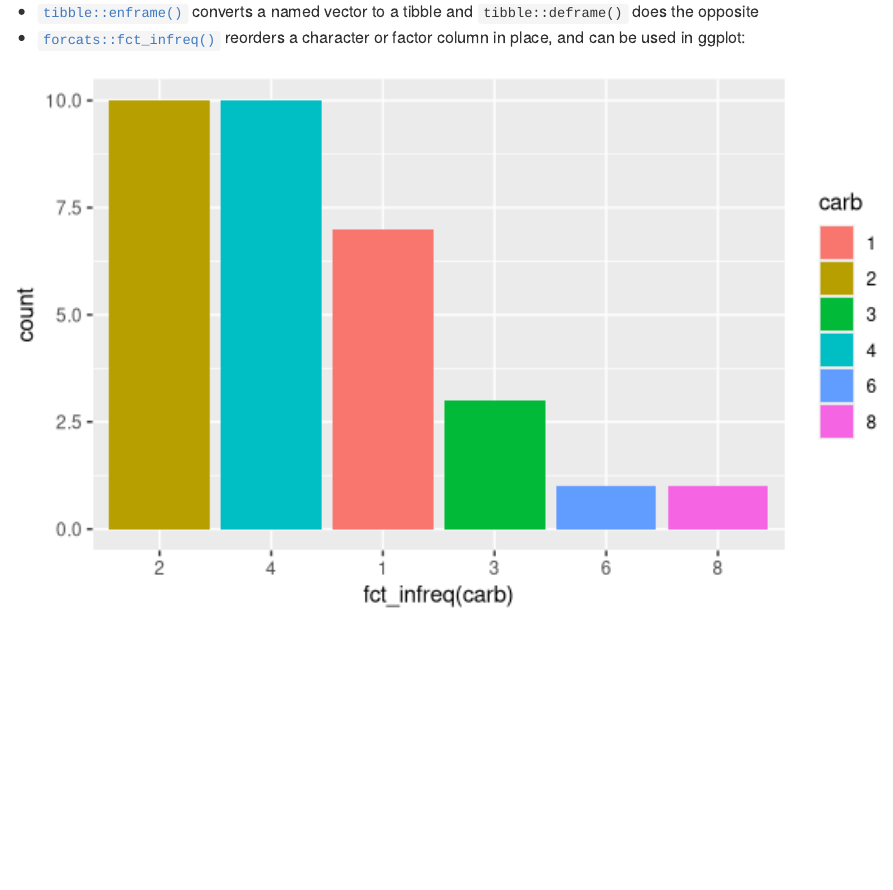
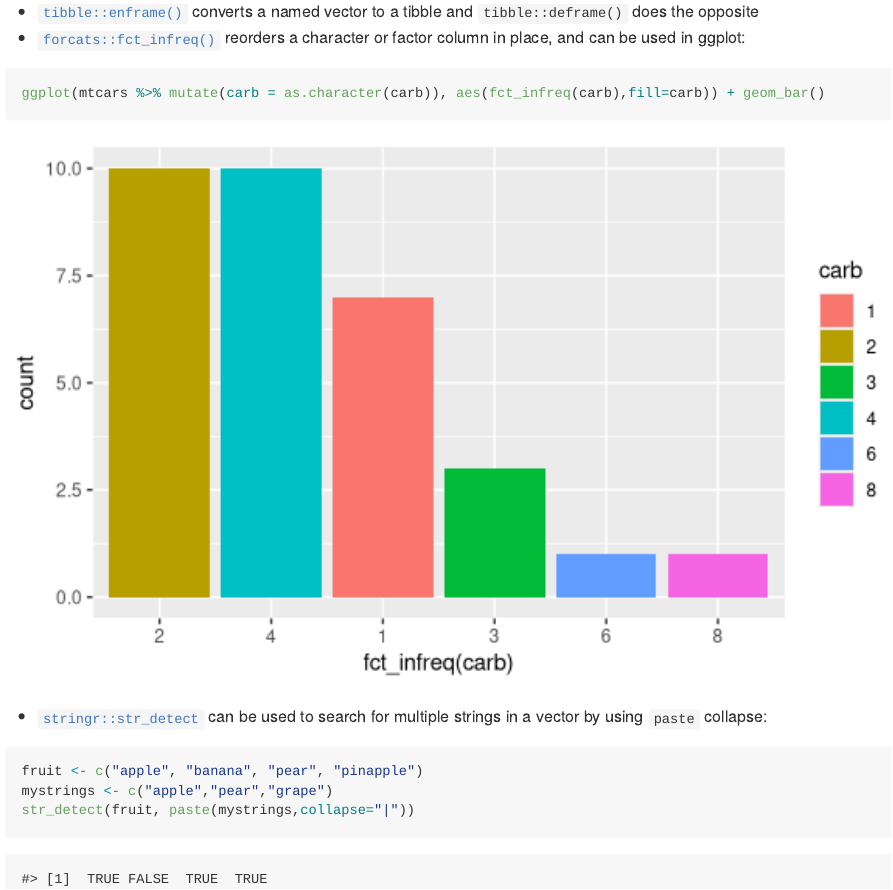
Before and after one commit to jminnier/awesome-rstats, an R Markdown document (tidyverse-forget.Rmd): the page in a window 1100 px wide, from 150 px down. Rendered offline with R 4.5, knitr and Pandoc, with nearby package versions.

Commit message:
str_detect

````diff
--- a/tidyverse-forget.Rmd
+++ b/tidyverse-forget.Rmd
@@ -20,7 +20,7 @@ library(jmmisc)
 knitr::opts_chunk$set(
   eval       = TRUE,    # whether to run code in code chunk
   include    = TRUE,    # whether to include the chunk output
-  echo       = FALSE,   # Whether to show code chunk in final output
+  echo       = TRUE,   # Whether to show code chunk in final output
   error      = TRUE,    # whether to display error messages
   message    = FALSE,   # whether to preserve messages
   warning    = FALSE,   # whether to preserve warnings
@@ -41,3 +41,11 @@ knitr::opts_chunk$set(
 ```{r}
 ggplot(mtcars %>% mutate(carb = as.character(carb)), aes(fct_infreq(carb),fill=carb)) + geom_bar()
 ```
+
+- [`stringr::str_detect`](https://stringr.tidyverse.org/reference/str_detect.html) can be used to search for multiple strings in a vector by using `paste` collapse:
+
+```{r}
+fruit <- c("apple", "banana", "pear", "pinapple")
+mystrings <- c("apple","pear","grape")
+str_detect(fruit, paste(mystrings,collapse="|"))
+```
````
Also changed, not shown: tidyverse-forget.md.
